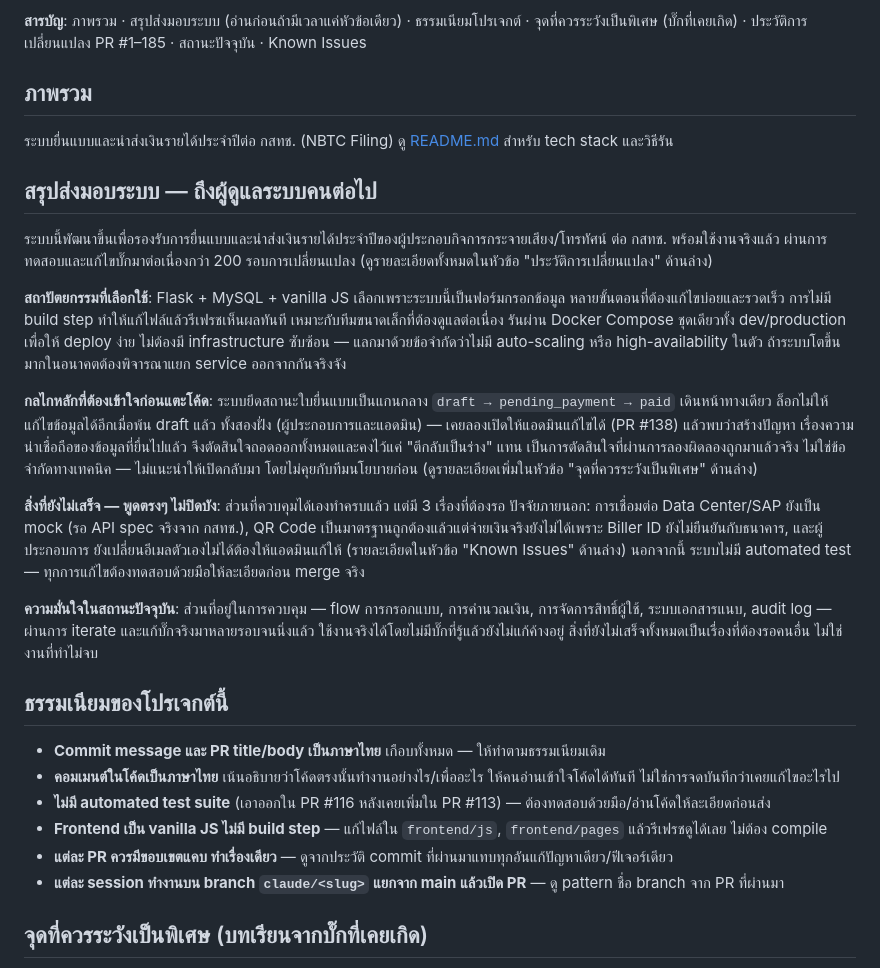
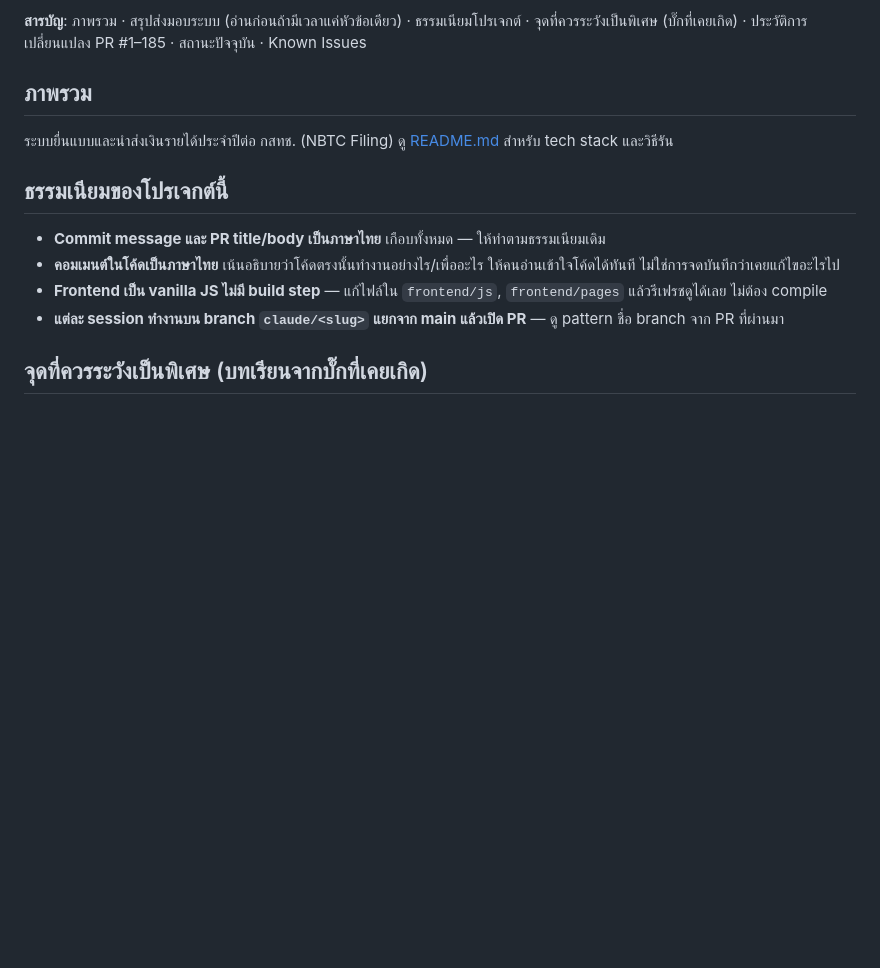
Before and after one commit to deamworks/ebcs, a Markdown page: CLAUDE.md, the part around the change. GitHub-like rendering; blank space fills up the shorter version.

```diff
--- a/CLAUDE.md
+++ b/CLAUDE.md
@@ -9,43 +9,11 @@
 
 ระบบยื่นแบบและนำส่งเงินรายได้ประจำปีต่อ กสทช. (NBTC Filing) ดู [README.md](./README.md) สำหรับ tech stack และวิธีรัน
 
-## สรุปส่งมอบระบบ — ถึงผู้ดูแลระบบคนต่อไป
-
-ระบบนี้พัฒนาขึ้นเพื่อรองรับการยื่นแบบและนำส่งเงินรายได้ประจำปีของผู้ประกอบกิจการกระจายเสียง/โทรทัศน์
-ต่อ กสทช. พร้อมใช้งานจริงแล้ว ผ่านการทดสอบและแก้ไขบั๊กมาต่อเนื่องกว่า 200 รอบการเปลี่ยนแปลง
-(ดูรายละเอียดทั้งหมดในหัวข้อ "ประวัติการเปลี่ยนแปลง" ด้านล่าง)
-
-**สถาปัตยกรรมที่เลือกใช้**: Flask + MySQL + vanilla JS เลือกเพราะระบบนี้เป็นฟอร์มกรอกข้อมูล
-หลายขั้นตอนที่ต้องแก้ไขบ่อยและรวดเร็ว การไม่มี build step ทำให้แก้ไฟล์แล้วรีเฟรชเห็นผลทันที
-เหมาะกับทีมขนาดเล็กที่ต้องดูแลต่อเนื่อง รันผ่าน Docker Compose ชุดเดียวทั้ง dev/production
-เพื่อให้ deploy ง่าย ไม่ต้องมี infrastructure ซับซ้อน — แลกมาด้วยข้อจำกัดว่าไม่มี auto-scaling
-หรือ high-availability ในตัว ถ้าระบบโตขึ้นมากในอนาคตต้องพิจารณาแยก service ออกจากกันจริงจัง
-
-**กลไกหลักที่ต้องเข้าใจก่อนแตะโค้ด**: ระบบยึดสถานะใบยื่นแบบเป็นแกนกลาง
-`draft → pending_payment → paid` เดินหน้าทางเดียว ล็อกไม่ให้แก้ไขข้อมูลได้อีกเมื่อพ้น draft แล้ว
-ทั้งสองฝั่ง (ผู้ประกอบการและแอดมิน) — เคยลองเปิดให้แอดมินแก้ไขได้ (PR #138) แล้วพบว่าสร้างปัญหา
-เรื่องความน่าเชื่อถือของข้อมูลที่ยื่นไปแล้ว จึงตัดสินใจถอดออกทั้งหมดและคงไว้แค่ "ตีกลับเป็นร่าง" แทน
-เป็นการตัดสินใจที่ผ่านการลองผิดลองถูกมาแล้วจริง ไม่ใช่ข้อจำกัดทางเทคนิค — ไม่แนะนำให้เปิดกลับมา
-โดยไม่คุยกับทีมนโยบายก่อน (ดูรายละเอียดเพิ่มในหัวข้อ "จุดที่ควรระวังเป็นพิเศษ" ด้านล่าง)
-
-**สิ่งที่ยังไม่เสร็จ — พูดตรงๆ ไม่ปิดบัง**: ส่วนที่ควบคุมได้เองทำครบแล้ว แต่มี 3 เรื่องที่ต้องรอ
-ปัจจัยภายนอก: การเชื่อมต่อ Data Center/SAP ยังเป็น mock (รอ API spec จริงจาก กสทช.), QR Code
-เป็นมาตรฐานถูกต้องแล้วแต่จ่ายเงินจริงยังไม่ได้เพราะ Biller ID ยังไม่ยืนยันกับธนาคาร, และผู้ประกอบการ
-ยังเปลี่ยนอีเมลตัวเองไม่ได้ต้องให้แอดมินแก้ให้ (รายละเอียดในหัวข้อ "Known Issues" ด้านล่าง) นอกจากนี้
-ระบบไม่มี automated test — ทุกการแก้ไขต้องทดสอบด้วยมือให้ละเอียดก่อน merge จริง
-
-**ความมั่นใจในสถานะปัจจุบัน**: ส่วนที่อยู่ในการควบคุม — flow การกรอกแบบ, การคำนวณเงิน,
-การจัดการสิทธิ์ผู้ใช้, ระบบเอกสารแนบ, audit log — ผ่านการ iterate และแก้บั๊กจริงมาหลายรอบจนนิ่งแล้ว
-ใช้งานจริงได้โดยไม่มีบั๊กที่รู้แล้วยังไม่แก้ค้างอยู่ สิ่งที่ยังไม่เสร็จทั้งหมดเป็นเรื่องที่ต้องรอคนอื่น
-ไม่ใช่งานที่ทำไม่จบ
-
 ## ธรรมเนียมของโปรเจกต์นี้
 
 - **Commit message และ PR title/body เป็นภาษาไทย** เกือบทั้งหมด — ให้ทำตามธรรมเนียมเดิม
 - **คอมเมนต์ในโค้ดเป็นภาษาไทย** เน้นอธิบายว่าโค้ดตรงนั้นทำงานอย่างไร/เพื่ออะไร ให้คนอ่านเข้าใจโค้ดได้ทันที ไม่ใช่การจดบันทึกว่าเคยแก้ไขอะไรไป
-- **ไม่มี automated test suite** (เอาออกใน PR #116 หลังเคยเพิ่มใน PR #113) — ต้องทดสอบด้วยมือ/อ่านโค้ดให้ละเอียดก่อนส่ง
 - **Frontend เป็น vanilla JS ไม่มี build step** — แก้ไฟล์ใน `frontend/js`, `frontend/pages` แล้วรีเฟรชดูได้เลย ไม่ต้อง compile
-- **แต่ละ PR ควรมีขอบเขตแคบ ทำเรื่องเดียว** — ดูจากประวัติ commit ที่ผ่านมาแทบทุกอันแก้ปัญหาเดียว/ฟีเจอร์เดียว
 - **แต่ละ session ทำงานบน branch `claude/<slug>` แยกจาก main แล้วเปิด PR** — ดู pattern ชื่อ branch จาก PR ที่ผ่านมา
 
 ## จุดที่ควรระวังเป็นพิเศษ (บทเรียนจากบั๊กที่เคยเกิด)
```
